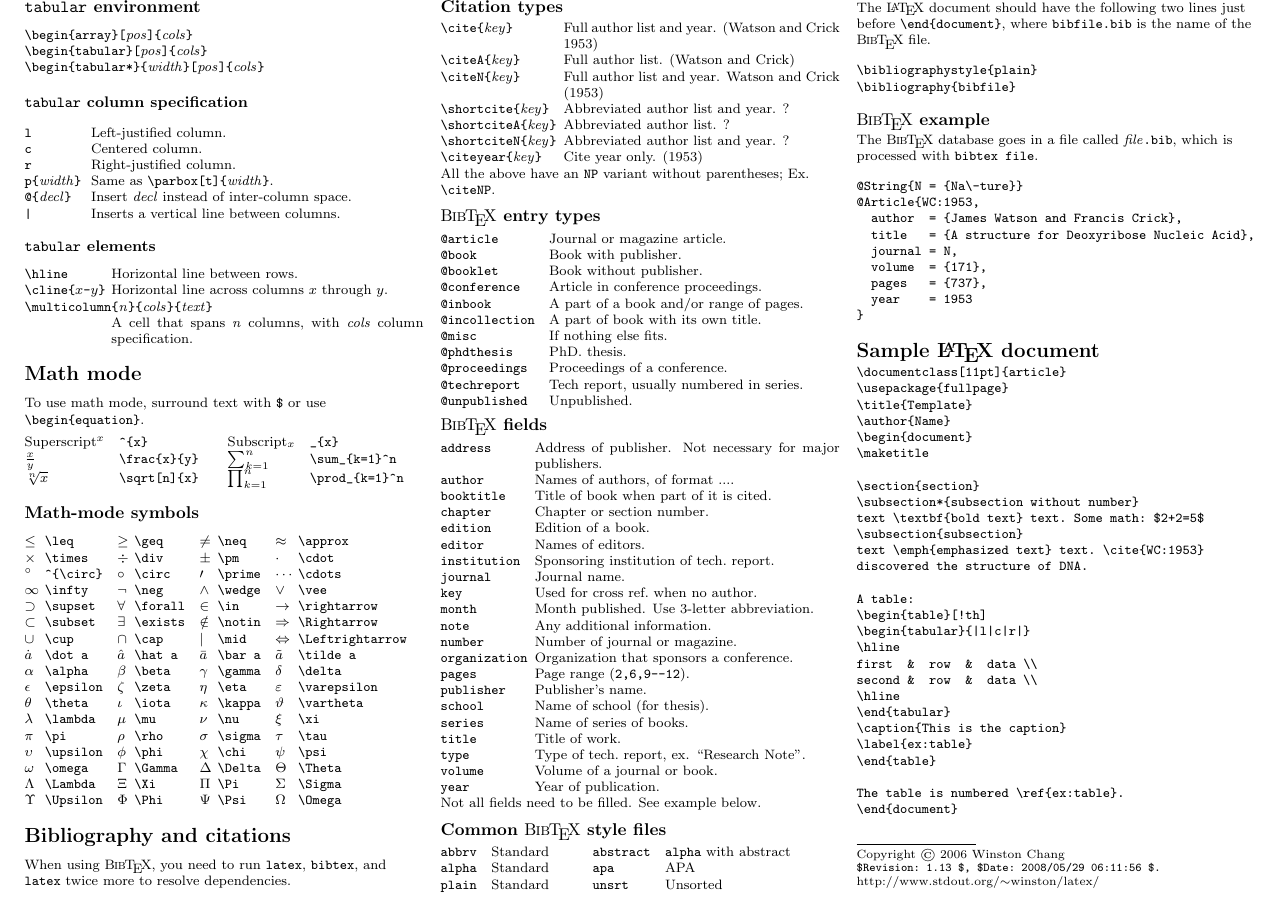
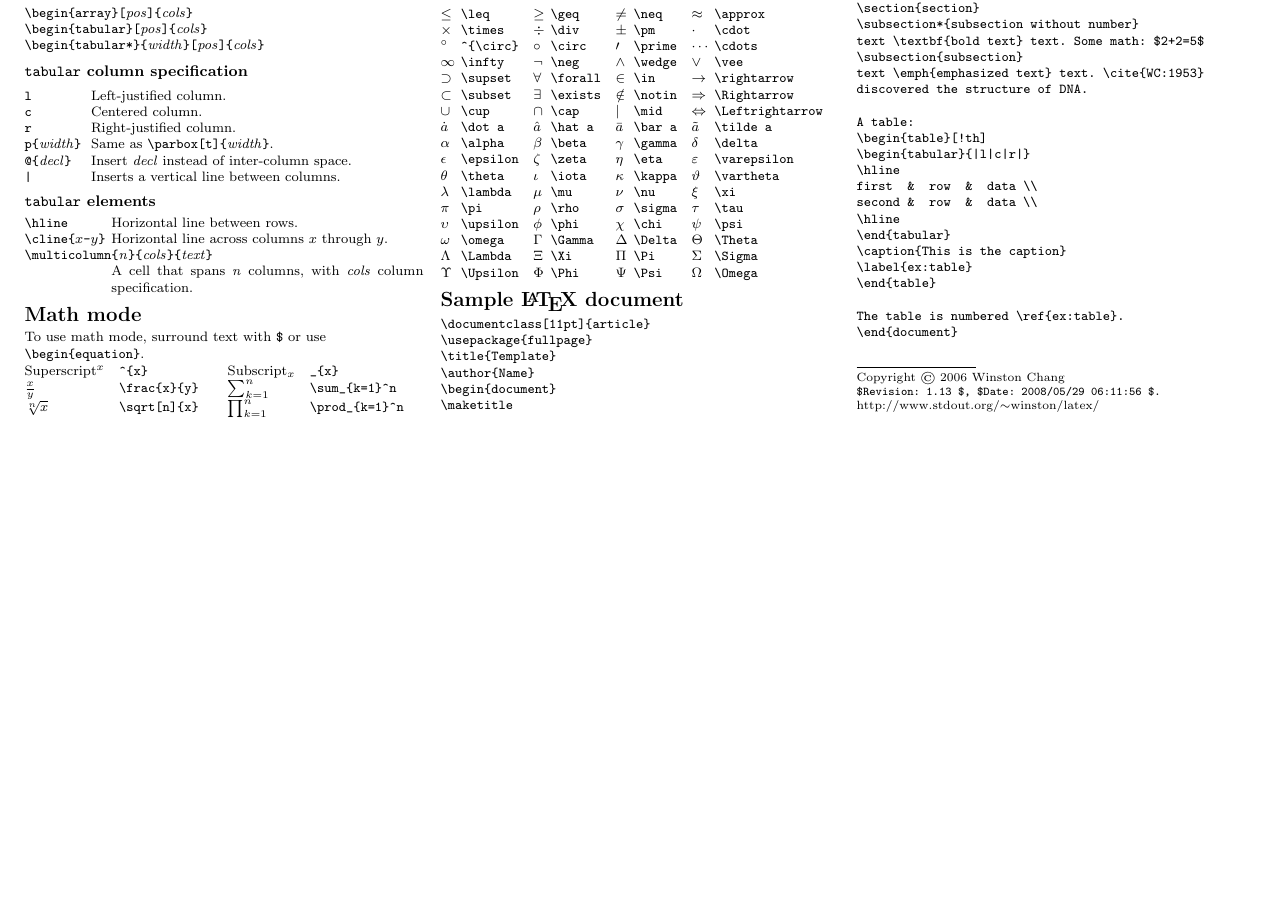
Before and after one commit to ChristianKniep/Git-LaTeX, a LaTeX document (cheatsheet/latexsheet.tex): part of page 2 of 2, cut at the place of the change, the shorter picture padded with empty space. Compiled offline with pdfLaTeX.

Commit message:
sheet without bibtex

```diff
--- a/cheatsheet/latexsheet.tex
+++ b/cheatsheet/latexsheet.tex
@@ -599,113 +599,6 @@ $\Omega$        &  \verb!\Omega!
 %$^{\circ}$  &  \verb!^{\circ}! Ex: $22^{\circ}\mathrm{C}$: \verb!$22^{\circ}\mathrm{C}$!.
 %\end{tabular}
 
-\section{Bibliography and citations}
-When using \BibTeX, you need to run \texttt{latex}, \texttt{bibtex},
-and \texttt{latex} twice more to resolve dependencies.
-
-\subsection{Citation types}
-\settowidth{\MyLen}{\texttt{.shortciteN.key..}}
-\begin{tabular}{@{}p{\the\MyLen}@{}p{\linewidth-\the\MyLen}@{}}
-\verb!\cite{!\textit{key}\verb!}!       &
-        Full author list and year. (Watson and Crick 1953) \\
-\verb!\citeA{!\textit{key}\verb!}!      &
-        Full author list. (Watson and Crick) \\
-\verb!\citeN{!\textit{key}\verb!}!      &
-        Full author list and year. Watson and Crick (1953) \\
-\verb!\shortcite{!\textit{key}\verb!}!  &
-        Abbreviated author list and year. ? \\
-\verb!\shortciteA{!\textit{key}\verb!}! &
-        Abbreviated author list. ? \\
-\verb!\shortciteN{!\textit{key}\verb!}! &
-        Abbreviated author list and year. ? \\
-\verb!\citeyear{!\textit{key}\verb!}!   &
-        Cite year only. (1953) \\
-\end{tabular}
-
-All the above have an \texttt{NP} variant without parentheses;
-Ex. \verb!\citeNP!.
-
-
-\subsection{\BibTeX\ entry types}
-\settowidth{\MyLen}{\texttt{.mastersthesis.}}
-\begin{tabular}{@{}p{\the\MyLen}@{}p{\linewidth-\the\MyLen}@{}}
-\verb!@article!         &  Journal or magazine article. \\
-\verb!@book!            &  Book with publisher. \\
-\verb!@booklet!         &  Book without publisher. \\
-\verb!@conference!      &  Article in conference proceedings. \\
-\verb!@inbook!          &  A part of a book and/or range of pages. \\
-\verb!@incollection!    &  A part of book with its own title. \\
-%\verb!@manual!          &  Technical documentation. \\
-%\verb!@mastersthesis!   &  Master's thesis. \\
-\verb!@misc!            &  If nothing else fits. \\
-\verb!@phdthesis!       &  PhD. thesis. \\
-\verb!@proceedings!     &  Proceedings of a conference. \\
-\verb!@techreport!      &  Tech report, usually numbered in series. \\
-\verb!@unpublished!     &  Unpublished. \\
-\end{tabular}
-
-\subsection{\BibTeX\ fields}
-\settowidth{\MyLen}{\texttt{organization.}}
-\begin{tabular}{@{}p{\the\MyLen}@{}p{\linewidth-\the\MyLen}@{}}
-\verb!address!         &  Address of publisher.  Not necessary for major
-                                publishers.  \\
-\verb!author!           &  Names of authors, of format .... \\
-\verb!booktitle!        &  Title of book when part of it is cited. \\
-\verb!chapter!          &  Chapter or section number. \\
-\verb!edition!          &  Edition of a book. \\
-\verb!editor!           &  Names of editors. \\
-\verb!institution!      &  Sponsoring institution of tech.\ report. \\
-\verb!journal!          &  Journal name. \\
-\verb!key!              &  Used for cross ref.\ when no author. \\
-\verb!month!            &  Month published. Use 3-letter abbreviation. \\
-\verb!note!             &  Any additional information. \\
-\verb!number!           &  Number of journal or magazine. \\
-\verb!organization!     &  Organization that sponsors a conference. \\
-\verb!pages!            &  Page range (\verb!2,6,9--12!). \\
-\verb!publisher!        &  Publisher's name. \\
-\verb!school!           &  Name of school (for thesis). \\
-\verb!series!           &  Name of series of books. \\
-\verb!title!            &  Title of work. \\
-\verb!type!             &  Type of tech.\ report, ex. ``Research Note''. \\
-\verb!volume!           &  Volume of a journal or book. \\
-\verb!year!             &  Year of publication. \\
-\end{tabular}
-Not all fields need to be filled.  See example below.
-
-\subsection{Common \BibTeX\ style files}
-\begin{tabular}{@{}l@{\hspace{1em}}l@{\hspace{3em}}l@{\hspace{1em}}l@{}}
-\verb!abbrv!    &  Standard &
-\verb!abstract! &  \texttt{alpha} with abstract \\
-\verb!alpha!    &  Standard &
-\verb!apa!      &  APA \\
-\verb!plain!    &  Standard &
-\verb!unsrt!    &  Unsorted \\
-\end{tabular}
-
-The \LaTeX\ document should have the following two lines just before
-\verb!\end{document}!, where \verb!bibfile.bib! is the name of the
-\BibTeX\ file.
-\begin{verbatim}
-\bibliographystyle{plain}
-\bibliography{bibfile}
-\end{verbatim}
-
-\subsection{\BibTeX\ example}
-The \BibTeX\ database goes in a file called
-\textit{file}\texttt{.bib}, which is processed with \verb!bibtex file!.
-\begin{verbatim}
-@String{N = {Na\-ture}}
-@Article{WC:1953,
-  author  = {James Watson and Francis Crick},
-  title   = {A structure for Deoxyribose Nucleic Acid},
-  journal = N,
-  volume  = {171},
-  pages   = {737},
-  year    = 1953
-}
-\end{verbatim}
-
-
 \section{Sample \LaTeX\ document}
 \begin{verbatim}
 \documentclass[11pt]{article}
```
